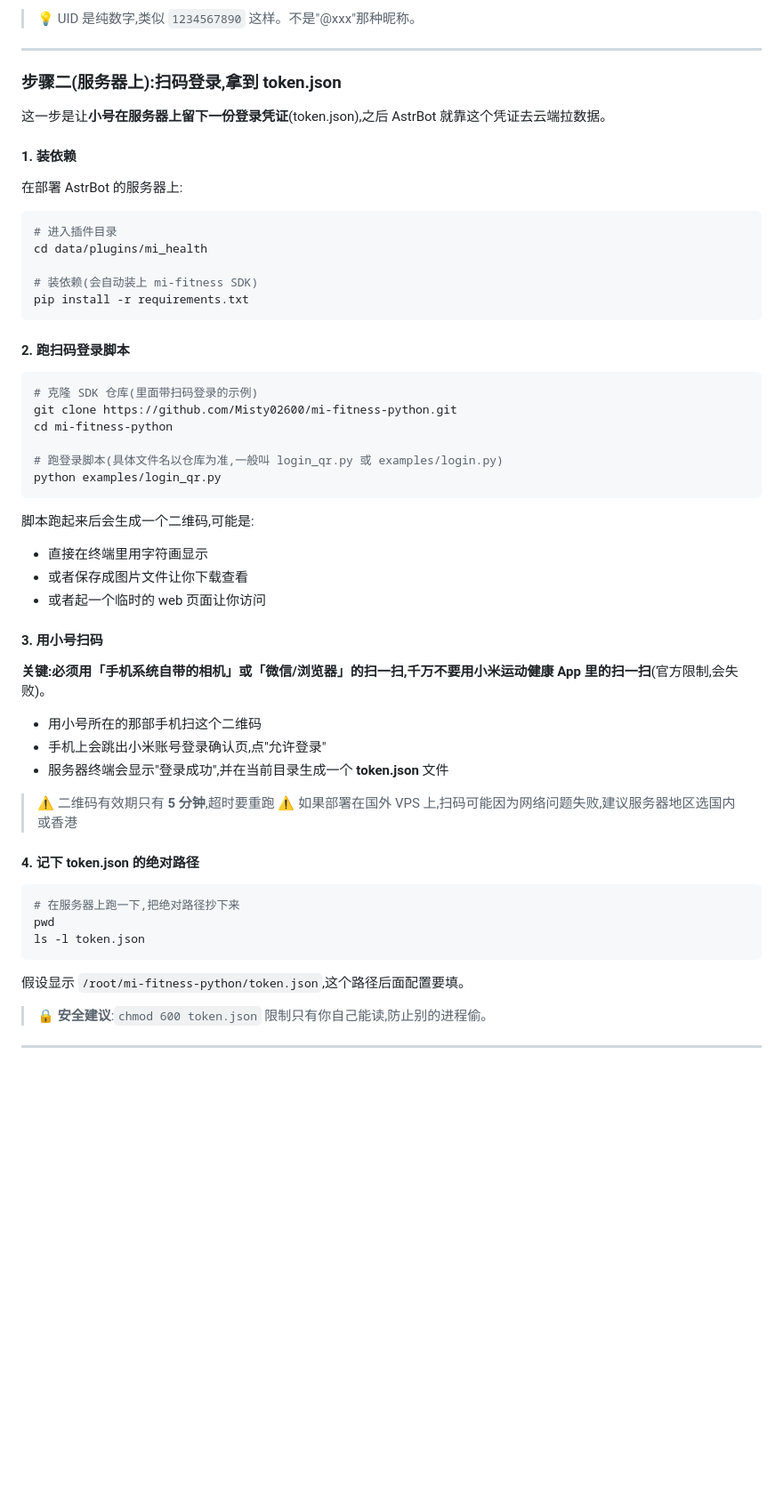
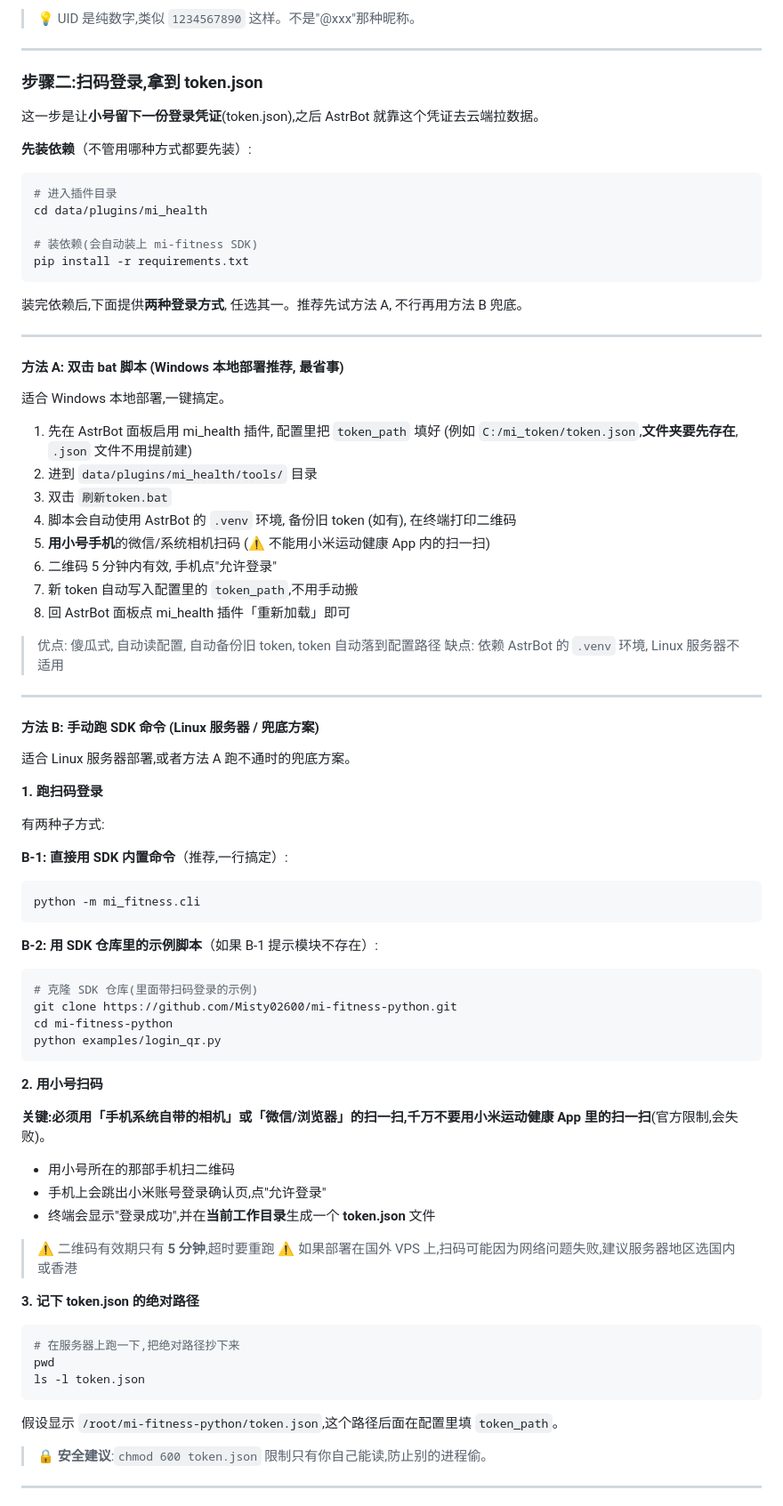
Before and after one commit to wx10160330-oss/xavier_mi_health, a Markdown page: README.md, the part around one of its changes. Shown at 89% size. GitHub-like rendering; blank space fills up the shorter version.

Commit message:
docs: 步骤二重构为两种登录方式并列(bat 脚本 / SDK 命令)

````diff
--- a/README.md
+++ b/README.md
@@ -57,13 +57,11 @@
 
 ---
 
-### 步骤二(服务器上):扫码登录,拿到 token.json
+### 步骤二:扫码登录,拿到 token.json
 
-这一步是让**小号在服务器上留下一份登录凭证**(token.json),之后 AstrBot 就靠这个凭证去云端拉数据。
+这一步是让**小号留下一份登录凭证**(token.json),之后 AstrBot 就靠这个凭证去云端拉数据。
 
-#### 1. 装依赖
-
-在部署 AstrBot 的服务器上:
+**先装依赖**（不管用哪种方式都要先装）:
 
 ```bash
 # 进入插件目录
@@ -73,35 +71,63 @@ cd data/plugins/mi_health
 pip install -r requirements.txt
 ```
 
-#### 2. 跑扫码登录脚本
+装完依赖后,下面提供**两种登录方式**, 任选其一。推荐先试方法 A, 不行再用方法 B 兜底。
+
+---
+
+#### 方法 A: 双击 bat 脚本 (Windows 本地部署推荐, 最省事)
+
+适合 Windows 本地部署,一键搞定。
+
+1. 先在 AstrBot 面板启用 mi_health 插件, 配置里把 `token_path` 填好 (例如 `C:/mi_token/token.json`,**文件夹要先存在**, `.json` 文件不用提前建)
+2. 进到 `data/plugins/mi_health/tools/` 目录
+3. 双击 `刷新token.bat`
+4. 脚本会自动使用 AstrBot 的 `.venv` 环境, 备份旧 token (如有), 在终端打印二维码
+5. **用小号手机**的微信/系统相机扫码 (⚠️ 不能用小米运动健康 App 内的扫一扫)
+6. 二维码 5 分钟内有效, 手机点"允许登录"
+7. 新 token 自动写入配置里的 `token_path`,不用手动搬
+8. 回 AstrBot 面板点 mi_health 插件「重新加载」即可
+
+> 优点: 傻瓜式, 自动读配置, 自动备份旧 token, token 自动落到配置路径
+> 缺点: 依赖 AstrBot 的 `.venv` 环境, Linux 服务器不适用
+
+---
+
+#### 方法 B: 手动跑 SDK 命令 (Linux 服务器 / 兜底方案)
+
+适合 Linux 服务器部署,或者方法 A 跑不通时的兜底方案。
+
+**1. 跑扫码登录**
+
+有两种子方式:
+
+**B-1: 直接用 SDK 内置命令**（推荐,一行搞定）:
+
+```bash
+python -m mi_fitness.cli
+```
+
+**B-2: 用 SDK 仓库里的示例脚本**（如果 B-1 提示模块不存在）:
 
 ```bash
 # 克隆 SDK 仓库(里面带扫码登录的示例)
 git clone https://github.com/Misty02600/mi-fitness-python.git
 cd mi-fitness-python
-
-# 跑登录脚本(具体文件名以仓库为准,一般叫 login_qr.py 或 examples/login.py)
 python examples/login_qr.py
 ```
 
-脚本跑起来后会生成一个二维码,可能是:
-
-- 直接在终端里用字符画显示
-- 或者保存成图片文件让你下载查看
-- 或者起一个临时的 web 页面让你访问
-
-#### 3. 用小号扫码
+**2. 用小号扫码**
 
 **关键:必须用「手机系统自带的相机」或「微信/浏览器」的扫一扫,千万不要用小米运动健康 App 里的扫一扫**(官方限制,会失败)。
 
-- 用小号所在的那部手机扫这个二维码
+- 用小号所在的那部手机扫二维码
 - 手机上会跳出小米账号登录确认页,点"允许登录"
-- 服务器终端会显示"登录成功",并在当前目录生成一个 **token.json** 文件
+- 终端会显示"登录成功",并在**当前工作目录**生成一个 **token.json** 文件
 
 > ⚠️ 二维码有效期只有 **5 分钟**,超时要重跑
 > ⚠️ 如果部署在国外 VPS 上,扫码可能因为网络问题失败,建议服务器地区选国内或香港
 
-#### 4. 记下 token.json 的绝对路径
+**3. 记下 token.json 的绝对路径**
 
 ```bash
 # 在服务器上跑一下,把绝对路径抄下来
@@ -109,7 +135,7 @@ pwd
 ls -l token.json
 ```
 
-假设显示 `/root/mi-fitness-python/token.json`,这个路径后面配置要填。
+假设显示 `/root/mi-fitness-python/token.json`,这个路径后面在配置里填 `token_path`。
 
 > 🔒 **安全建议**:`chmod 600 token.json` 限制只有你自己能读,防止别的进程偷。
 
````
Also changed, not shown: other parts of README.md (+3 -38 lines).
